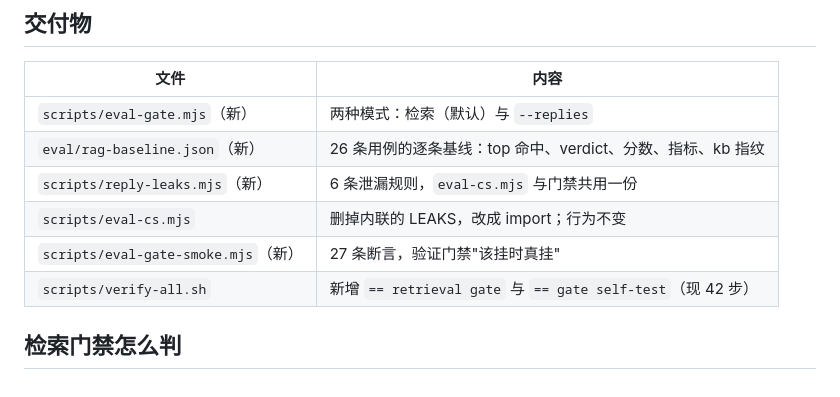
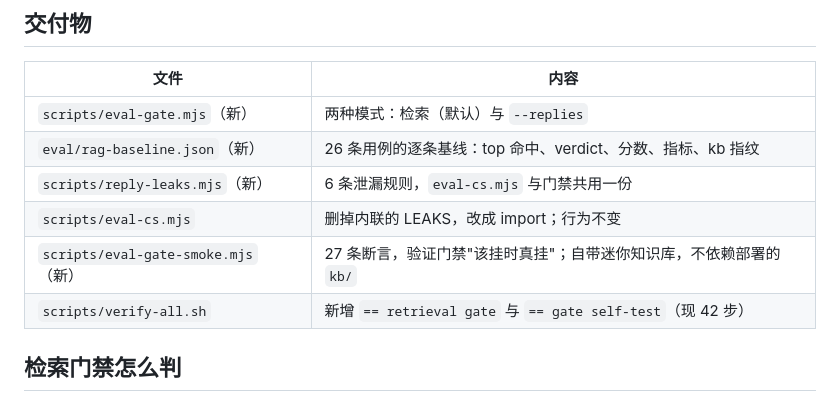
Before and after one commit to lzaPro/dsh-cs-agent, a Markdown page: docs/refactor-p12.md, the part around the change. GitHub-like rendering.

```diff
--- a/docs/refactor-p12.md
+++ b/docs/refactor-p12.md
@@ -27,7 +27,7 @@
 | `eval/rag-baseline.json`（新） | 26 条用例的逐条基线：top 命中、verdict、分数、指标、kb 指纹 |
 | `scripts/reply-leaks.mjs`（新） | 6 条泄漏规则，`eval-cs.mjs` 与门禁共用一份 |
 | `scripts/eval-cs.mjs` | 删掉内联的 LEAKS，改成 import；行为不变 |
-| `scripts/eval-gate-smoke.mjs`（新） | 27 条断言，验证门禁"该挂时真挂" |
+| `scripts/eval-gate-smoke.mjs`（新） | 27 条断言，验证门禁"该挂时真挂"；自带迷你知识库，不依赖部署的 `kb/` |
 | `scripts/verify-all.sh` | 新增 `== retrieval gate` 与 `== gate self-test`（现 42 步） |
 
 ## 检索门禁怎么判
```
Also changed, not shown: INSTALL.md (+14 -0 lines).
